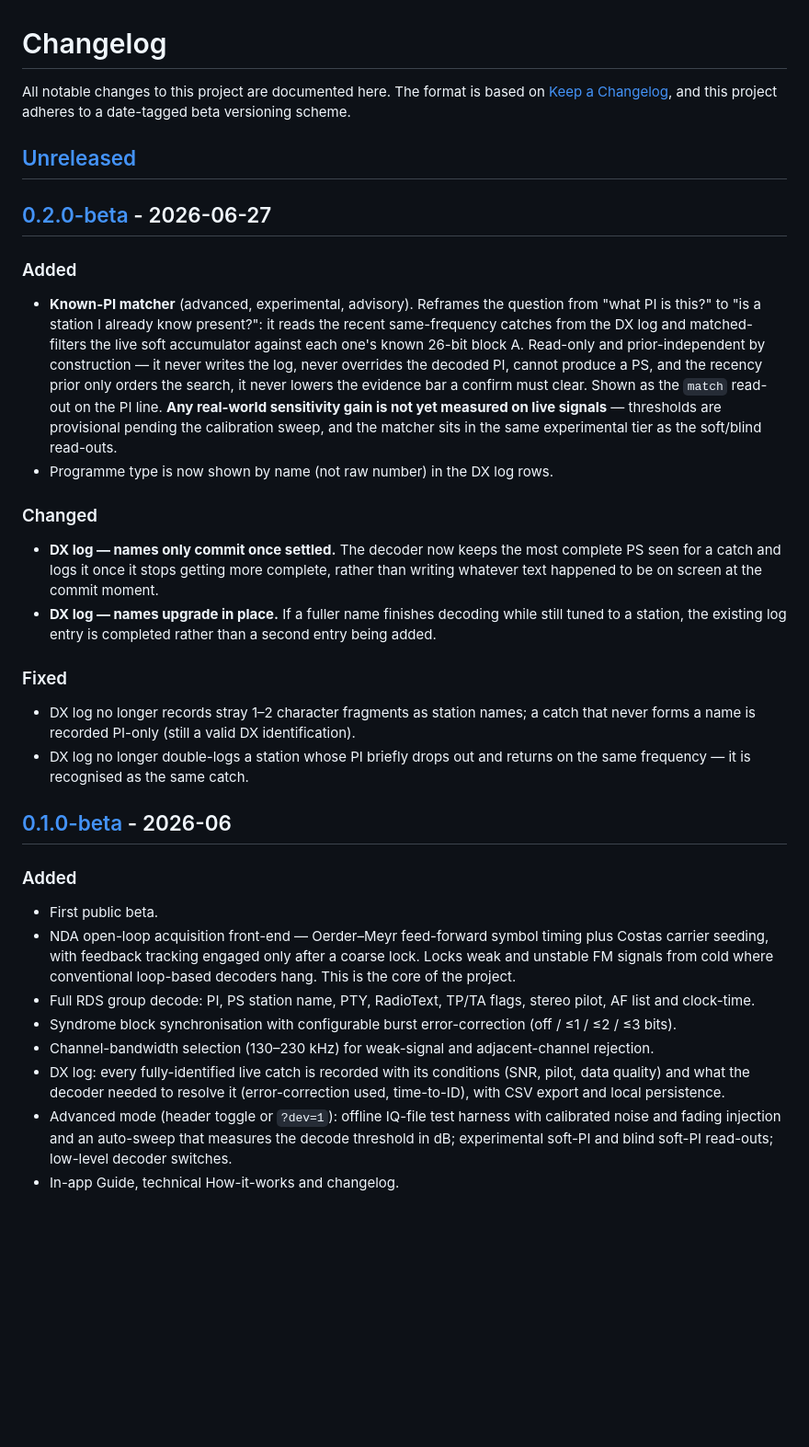
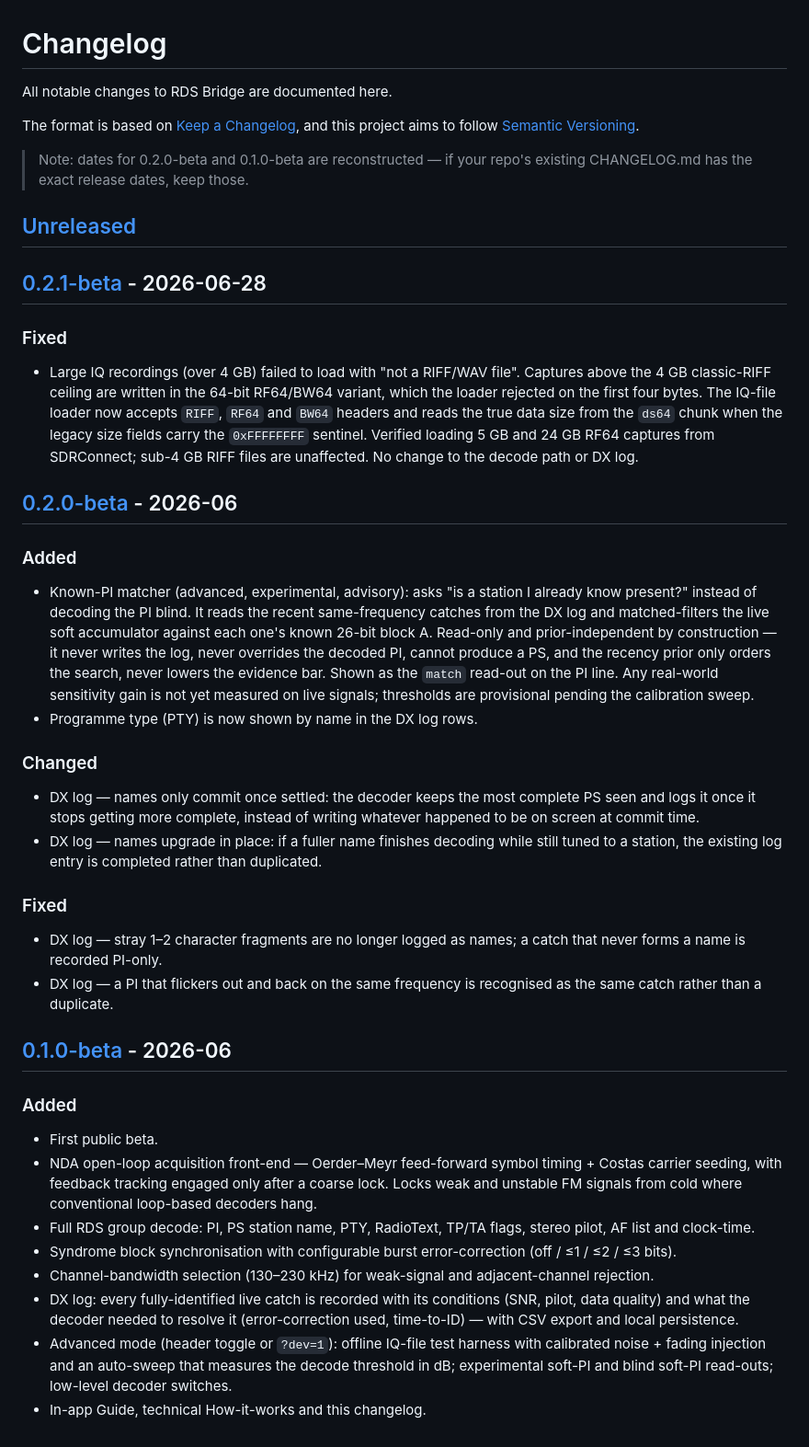
Before and after one commit to m0euk/RDS-Bridge, a Markdown page: CHANGELOG.md, the part around one of its changes. Shown at 92% size. Drawn GitHub-style; blank space fills up the shorter version.

```diff
--- a/CHANGELOG.md
+++ b/CHANGELOG.md
@@ -1,60 +1,75 @@
 # Changelog
 
-All notable changes to this project are documented here.
-The format is based on [Keep a Changelog](https://keepachangelog.com/en/1.0.0/),
-and this project adheres to a date-tagged beta versioning scheme.
+All notable changes to RDS Bridge are documented here.
+
+The format is based on [Keep a Changelog](https://keepachangelog.com/en/1.1.0/),
+and this project aims to follow [Semantic Versioning](https://semver.org/spec/v2.0.0.html).
+
+> Note: dates for 0.2.0-beta and 0.1.0-beta are reconstructed — if your repo's
+> existing CHANGELOG.md has the exact release dates, keep those.
 
 ## [Unreleased]
 
-## [0.2.0-beta] - 2026-06-27
+## [0.2.1-beta] - 2026-06-28
+
+### Fixed
+- Large IQ recordings (over 4 GB) failed to load with "not a RIFF/WAV file".
+  Captures above the 4 GB classic-RIFF ceiling are written in the 64-bit
+  RF64/BW64 variant, which the loader rejected on the first four bytes. The
+  IQ-file loader now accepts `RIFF`, `RF64` and `BW64` headers and reads the
+  true data size from the `ds64` chunk when the legacy size fields carry the
+  `0xFFFFFFFF` sentinel. Verified loading 5 GB and 24 GB RF64 captures from
+  SDRConnect; sub-4 GB RIFF files are unaffected. No change to the decode path
+  or DX log.
+
+## [0.2.0-beta] - 2026-06
 
 ### Added
-- **Known-PI matcher** (advanced, experimental, advisory). Reframes the question
-  from "what PI is this?" to "is a station I already know present?": it reads the
-  recent same-frequency catches from the DX log and matched-filters the live soft
+- Known-PI matcher (advanced, experimental, advisory): asks "is a station I
+  already know present?" instead of decoding the PI blind. It reads the recent
+  same-frequency catches from the DX log and matched-filters the live soft
   accumulator against each one's known 26-bit block A. Read-only and
-  prior-independent by construction — it never writes the log, never overrides the
-  decoded PI, cannot produce a PS, and the recency prior only orders the search, it
-  never lowers the evidence bar a confirm must clear. Shown as the `match`
-  read-out on the PI line. **Any real-world sensitivity gain is not yet measured on
-  live signals** — thresholds are provisional pending the calibration sweep, and
-  the matcher sits in the same experimental tier as the soft/blind read-outs.
-- Programme type is now shown by name (not raw number) in the DX log rows.
+  prior-independent by construction — it never writes the log, never overrides
+  the decoded PI, cannot produce a PS, and the recency prior only orders the
+  search, never lowers the evidence bar. Shown as the `match` read-out on the PI
+  line. Any real-world sensitivity gain is not yet measured on live signals;
+  thresholds are provisional pending the calibration sweep.
+- Programme type (PTY) is now shown by name in the DX log rows.
 
 ### Changed
-- **DX log — names only commit once settled.** The decoder now keeps the most
-  complete PS seen for a catch and logs it once it stops getting more complete,
-  rather than writing whatever text happened to be on screen at the commit moment.
-- **DX log — names upgrade in place.** If a fuller name finishes decoding while
-  still tuned to a station, the existing log entry is completed rather than a
-  second entry being added.
+- DX log — names only commit once settled: the decoder keeps the most complete
+  PS seen and logs it once it stops getting more complete, instead of writing
+  whatever happened to be on screen at commit time.
+- DX log — names upgrade in place: if a fuller name finishes decoding while
+  still tuned to a station, the existing log entry is completed rather than
+  duplicated.
 
 ### Fixed
-- DX log no longer records stray 1–2 character fragments as station names; a catch
-  that never forms a name is recorded PI-only (still a valid DX identification).
-- DX log no longer double-logs a station whose PI briefly drops out and returns on
-  the same frequency — it is recognised as the same catch.
+- DX log — stray 1–2 character fragments are no longer logged as names; a catch
+  that never forms a name is recorded PI-only.
+- DX log — a PI that flickers out and back on the same frequency is recognised
+  as the same catch rather than a duplicate.
 
 ## [0.1.0-beta] - 2026-06
 
 ### Added
 - First public beta.
-- NDA open-loop acquisition front-end — Oerder–Meyr feed-forward symbol timing
-  plus Costas carrier seeding, with feedback tracking engaged only after a coarse
-  lock. Locks weak and unstable FM signals from cold where conventional loop-based
-  decoders hang. This is the core of the project.
-- Full RDS group decode: PI, PS station name, PTY, RadioText, TP/TA flags, stereo
-  pilot, AF list and clock-time.
+- NDA open-loop acquisition front-end — Oerder–Meyr feed-forward symbol timing +
+  Costas carrier seeding, with feedback tracking engaged only after a coarse
+  lock. Locks weak and unstable FM signals from cold where conventional
+  loop-based decoders hang.
+- Full RDS group decode: PI, PS station name, PTY, RadioText, TP/TA flags,
+  stereo pilot, AF list and clock-time.
 - Syndrome block synchronisation with configurable burst error-correction
   (off / ≤1 / ≤2 / ≤3 bits).
 - Channel-bandwidth selection (130–230 kHz) for weak-signal and adjacent-channel
   rejection.
-- DX log: every fully-identified live catch is recorded with its conditions (SNR,
-  pilot, data quality) and what the decoder needed to resolve it (error-correction
-  used, time-to-ID), with CSV export and local persistence.
+- DX log: every fully-identified live catch is recorded with its conditions
+  (SNR, pilot, data quality) and what the decoder needed to resolve it
+  (error-correction used, time-to-ID) — with CSV export and local persistence.
 - Advanced mode (header toggle or `?dev=1`): offline IQ-file test harness with
-  calibrated noise and fading injection and an auto-sweep that measures the decode
+  calibrated noise + fading injection and an auto-sweep that measures the decode
   threshold in dB; experimental soft-PI and blind soft-PI read-outs; low-level
   decoder switches.
-- In-app Guide, technical How-it-works and changelog.
+- In-app Guide, technical How-it-works and this changelog.
 
```
Also changed, not shown: other parts of CHANGELOG.md (+2 -1 lines).
